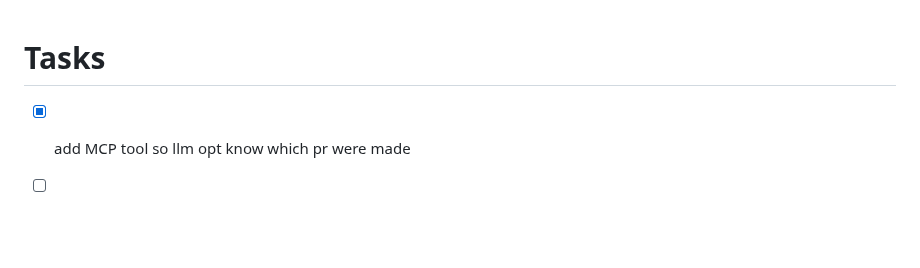
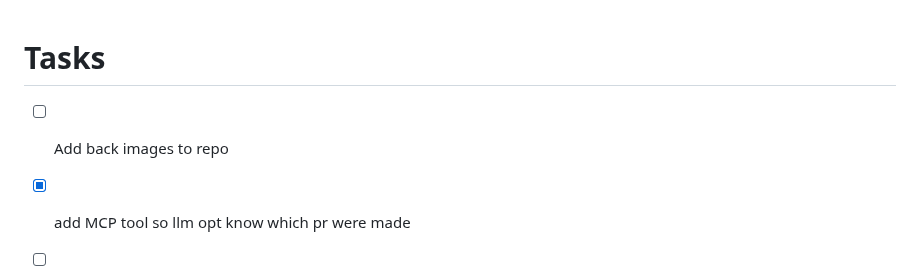
Before and after one commit to DarkBenky/gengin, a Markdown page: README.md, the part around the change. GitHub-like rendering; blank space fills up the shorter version.

```diff
--- a/README.md
+++ b/README.md
@@ -1,5 +1,6 @@
 # Tasks
 
+- [ ] Add back images to repo
 - [X] add MCP tool so llm opt know which pr were made
 - [ ] add MipMaps for textures and add bilinear samplings
   - [ ] test different implementations for max performance
```
